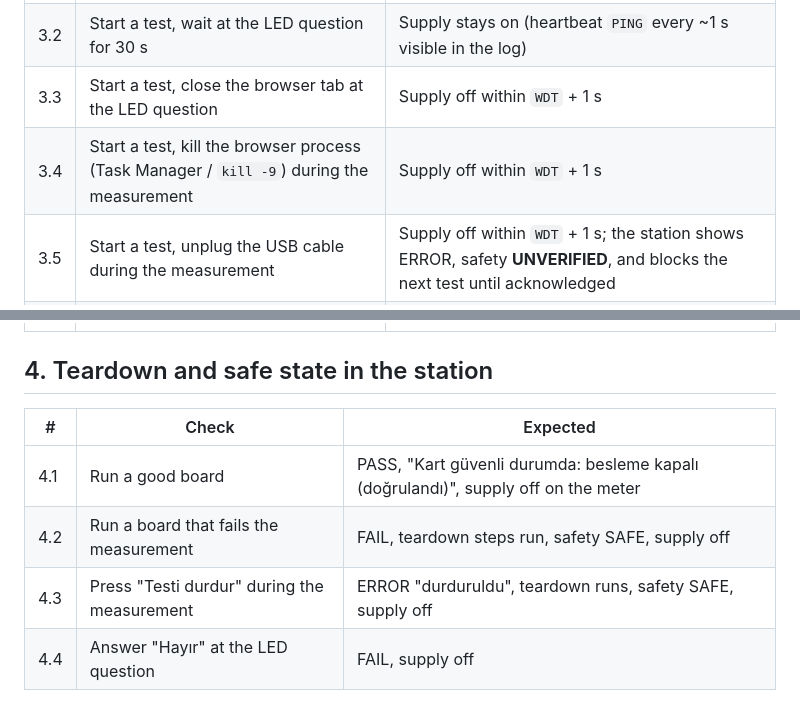
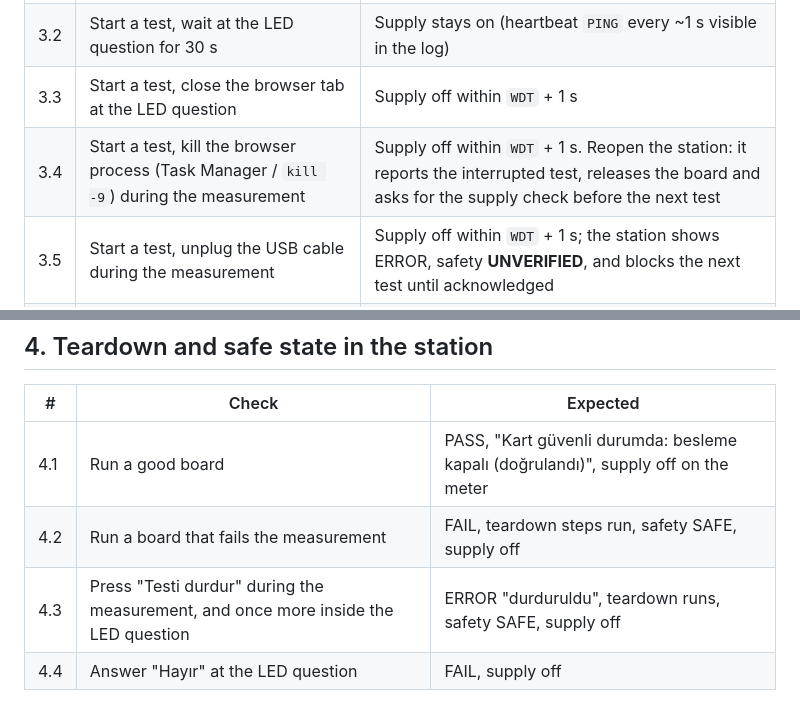
Before and after one commit to sahintaha/serial-web-viewer, a Markdown page: docs/hardware-checklist.md, 2 parts joined by grey strips. Drawn GitHub-style.

```diff
--- a/docs/hardware-checklist.md
+++ b/docs/hardware-checklist.md
@@ -36,7 +36,7 @@ a multimeter or scope on the DUT supply, a stopwatch (or scope timing).
 | 3.1 | `PWR ON`, then send nothing | Supply off after `WDT` (default 3 s) ± 100 ms; `STATUS?` → `WDT=1` |
 | 3.2 | Start a test, wait at the LED question for 30 s | Supply stays on (heartbeat `PING` every ~1 s visible in the log) |
 | 3.3 | Start a test, close the browser tab at the LED question | Supply off within `WDT` + 1 s |
-| 3.4 | Start a test, kill the browser process (Task Manager / `kill -9`) during the measurement | Supply off within `WDT` + 1 s |
+| 3.4 | Start a test, kill the browser process (Task Manager / `kill -9`) during the measurement | Supply off within `WDT` + 1 s. Reopen the station: it reports the interrupted test, releases the board and asks for the supply check before the next test |
 | 3.5 | Start a test, unplug the USB cable during the measurement | Supply off within `WDT` + 1 s; the station shows ERROR, safety **UNVERIFIED**, and blocks the next test until acknowledged |
 | 3.6 | Sunucu mode: stop the server (`Ctrl+C` / `docker compose stop`) during a test | Supply off within `WDT` + 1 s |
 | 3.7 | Power-cycle the fixture during a test | Supply off after the restart (1.1) |
@@ -47,7 +47,7 @@ a multimeter or scope on the DUT supply, a stopwatch (or scope timing).
 |---|---|---|
 | 4.1 | Run a good board | PASS, "Kart güvenli durumda: besleme kapalı (doğrulandı)", supply off on the meter |
 | 4.2 | Run a board that fails the measurement | FAIL, teardown steps run, safety SAFE, supply off |
-| 4.3 | Press "Testi durdur" during the measurement | ERROR "durduruldu", teardown runs, safety SAFE, supply off |
+| 4.3 | Press "Testi durdur" during the measurement, and once more inside the LED question | ERROR "durduruldu", teardown runs, safety SAFE, supply off |
 | 4.4 | Answer "Hayır" at the LED question | FAIL, supply off |
 
 ## 5. Ports, tabs and stations
```
Also changed, not shown: README.md (+1 -1 lines), docs/screenshots/products-dark.png, docs/screenshots/reports.png, docs/screenshots/station.png, docs/screenshots/test-detail.png.
